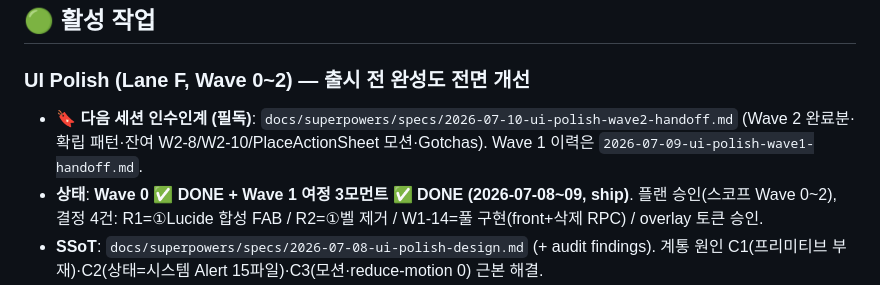
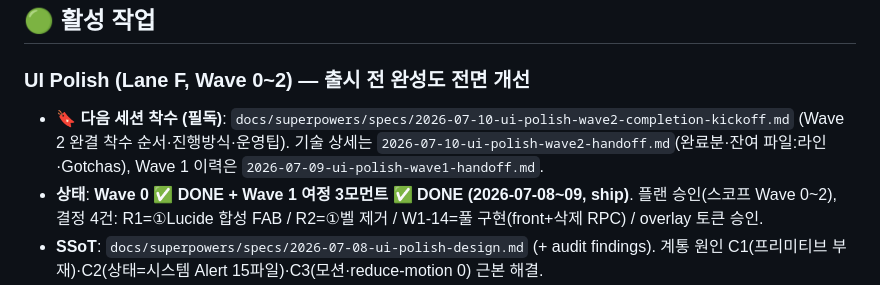
Before and after one commit to skaehdgnl2005-ai/denda-app, a Markdown page: docs/NOW.md, the part around the change. GitHub-like rendering.

Commit message:
docs(ui-polish): Wave 2 완결 착수 kickoff 인수인계 (세션5용)
다음 세션이 붙여넣고 바로 시작하는 착수 프롬프트 — 상황·먼저 읽을 것·착수 순서
(W2-10 requests → PlaceActionSheet 모션 → W2-8 → 완결 게이트)·진행 방식·세션4 운영
팁·불가침. NOW.md 인수인계 포인터를 kickoff로 갱신.

Co-Authored-By: Claude Opus 4.8 (1M context) <noreply@anthropic.com>

```diff
--- a/docs/NOW.md
+++ b/docs/NOW.md
@@ -14,7 +14,7 @@
 
 ### UI Polish (Lane F, Wave 0~2) — 출시 전 완성도 전면 개선
 
-- **🔖 다음 세션 인수인계 (필독)**: `docs/superpowers/specs/2026-07-10-ui-polish-wave2-handoff.md` (Wave 2 완료분·확립 패턴·잔여 W2-8/W2-10/PlaceActionSheet 모션·Gotchas). Wave 1 이력은 `2026-07-09-ui-polish-wave1-handoff.md`.
+- **🔖 다음 세션 착수 (필독)**: `docs/superpowers/specs/2026-07-10-ui-polish-wave2-completion-kickoff.md` (Wave 2 완결 착수 순서·진행방식·운영팁). 기술 상세는 `2026-07-10-ui-polish-wave2-handoff.md`(완료분·잔여 파일:라인·Gotchas), Wave 1 이력은 `2026-07-09-ui-polish-wave1-handoff.md`.
 - **상태**: **Wave 0 ✅ DONE + Wave 1 여정 3모먼트 ✅ DONE (2026-07-08~09, ship)**. 플랜 승인(스코프 Wave 0~2), 결정 4건: R1=①Lucide 합성 FAB / R2=①벨 제거 / W1-14=풀 구현(front+삭제 RPC) / overlay 토큰 승인.
 - **SSoT**: `docs/superpowers/specs/2026-07-08-ui-polish-design.md` (+ audit findings). 계통 원인 C1(프리미티브 부재)·C2(상태=시스템 Alert 15파일)·C3(모션·reduce-motion 0) 근본 해결.
 - **Wave 0 ✅ 완료·ship** (28ffaaa): 프리미티브 6종(Button·Toast·ConfirmSheet·EmptyState·ScreenHeader·Spinner) + useReducedMotion·easing 헬퍼 + overlay 토큰 + messages.ts. 전부 TDD. 다중 에이전트 리뷰 11건 확정→전부 수정.
```
Also changed, not shown: 1 other file.
